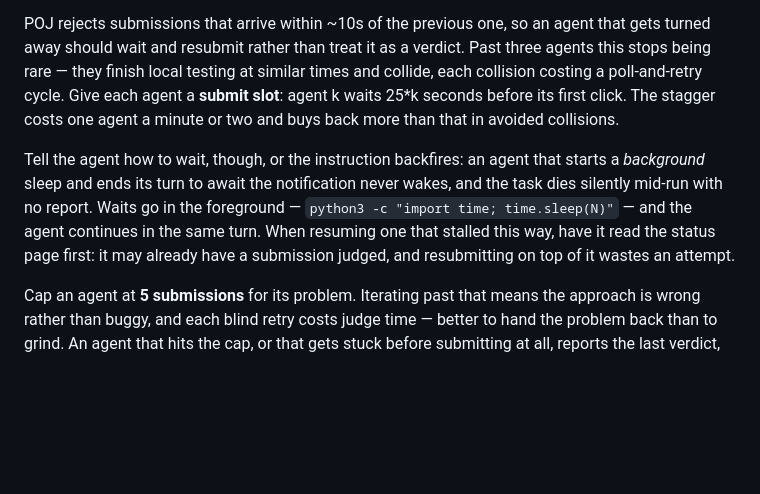
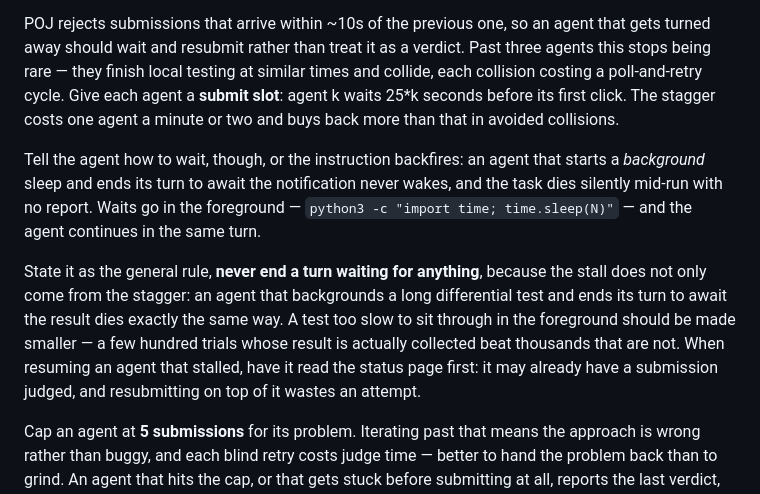
Before and after one commit to junzh0u/poj-solutions, a Markdown page: AGENTS.md, the part around the change. Drawn GitHub-style; blank space fills up the shorter version.

Commit message:
Widen the no-idle-waiting rule past the submit stagger
The rule was written from the stagger stalls and said only that sleeps
go in the foreground, so it did not cover an agent that backgrounded a
long differential test and ended its turn to await the result — which
killed a third agent the same way. The rule is now stated generally, and
says what to do with a test too slow to sit through: shrink it, since a
few hundred trials whose result is collected beat thousands that are
not.

Co-Authored-By: Claude Opus 5 (1M context) <noreply@anthropic.com>
Claude-Session: https://claude.ai/code/session_018qfZSmtCugoic6NnL7p5KV

```diff
--- a/AGENTS.md
+++ b/AGENTS.md
@@ -90,7 +90,9 @@ Each agent should also open its own tab (`tabs_create_mcp`) and close it when do
 
 POJ rejects submissions that arrive within ~10s of the previous one, so an agent that gets turned away should wait and resubmit rather than treat it as a verdict. Past three agents this stops being rare — they finish local testing at similar times and collide, each collision costing a poll-and-retry cycle. Give each agent a **submit slot**: agent k waits 25*k seconds before its first click. The stagger costs one agent a minute or two and buys back more than that in avoided collisions.
 
-Tell the agent how to wait, though, or the instruction backfires: an agent that starts a *background* sleep and ends its turn to await the notification never wakes, and the task dies silently mid-run with no report. Waits go in the foreground — `python3 -c "import time; time.sleep(N)"` — and the agent continues in the same turn. When resuming one that stalled this way, have it read the status page first: it may already have a submission judged, and resubmitting on top of it wastes an attempt.
+Tell the agent how to wait, though, or the instruction backfires: an agent that starts a *background* sleep and ends its turn to await the notification never wakes, and the task dies silently mid-run with no report. Waits go in the foreground — `python3 -c "import time; time.sleep(N)"` — and the agent continues in the same turn.
+
+State it as the general rule, **never end a turn waiting for anything**, because the stall does not only come from the stagger: an agent that backgrounds a long differential test and ends its turn to await the result dies exactly the same way. A test too slow to sit through in the foreground should be made smaller — a few hundred trials whose result is actually collected beat thousands that are not. When resuming an agent that stalled, have it read the status page first: it may already have a submission judged, and resubmitting on top of it wastes an attempt.
 
 Cap an agent at **5 submissions** for its problem. Iterating past that means the approach is wrong rather than buggy, and each blind retry costs judge time — better to hand the problem back than to grind. An agent that hits the cap, or that gets stuck before submitting at all, reports the last verdict, what it tried, and what it thinks the problem actually needs.
 
```
